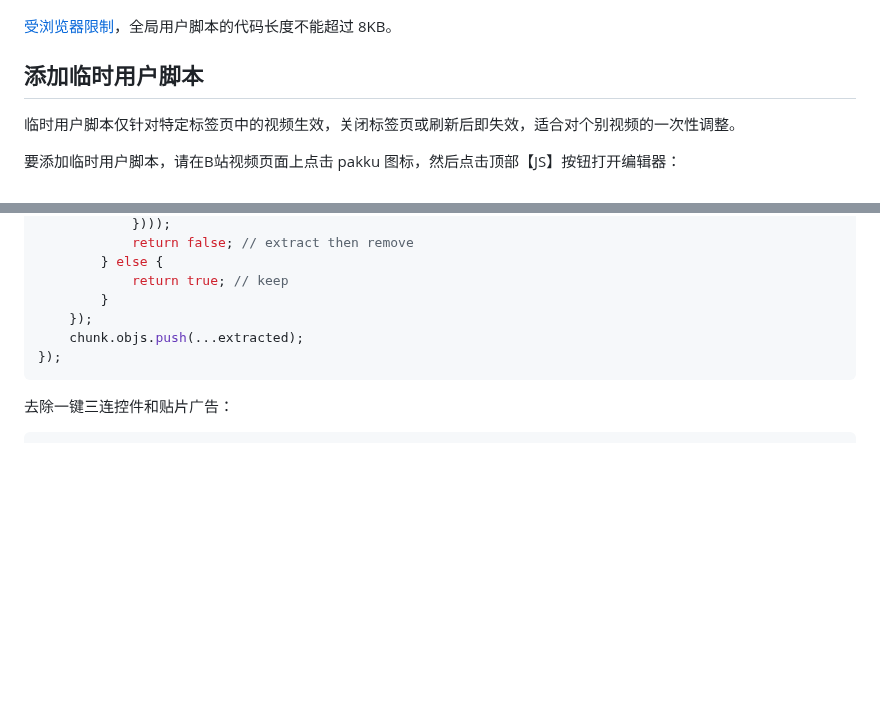
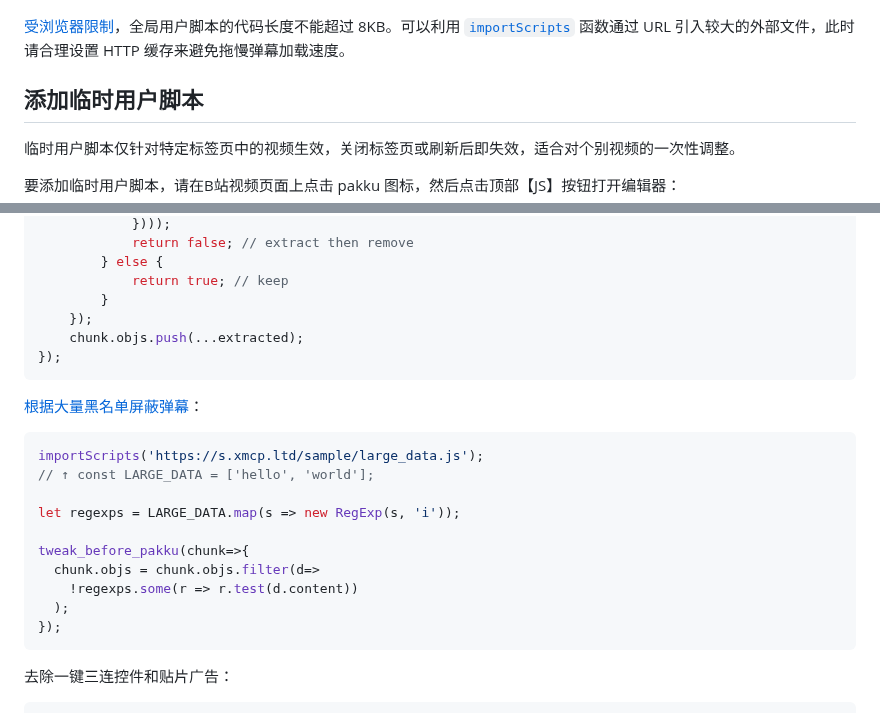
Before and after one commit to xmcp/pakku.js, a Markdown page: userscript_docs/README.md, 2 parts joined by grey strips. Drawn GitHub-style; blank space fills up the shorter version.

Commit message:
update userscript docs

````diff
--- a/userscript_docs/README.md
+++ b/userscript_docs/README.md
@@ -20,7 +20,7 @@
 
 ![screenshot](userscript_in_options.png)
 
-[受浏览器限制](https://developer.chrome.com/docs/extensions/reference/api/storage#property-sync-sync-QUOTA_BYTES_PER_ITEM)，全局用户脚本的代码长度不能超过 8KB。
+[受浏览器限制](https://developer.chrome.com/docs/extensions/reference/api/storage#property-sync-sync-QUOTA_BYTES_PER_ITEM)，全局用户脚本的代码长度不能超过 8KB。可以利用 [`importScripts`](https://developer.mozilla.org/en-US/docs/Web/API/Web_Workers_API/Using_web_workers#importing_scripts_and_libraries) 函数通过 URL 引入较大的外部文件，此时请合理设置 HTTP 缓存来避免拖慢弹幕加载速度。
 
 ## 添加临时用户脚本
 
@@ -206,6 +206,21 @@ tweak_after_pakku(chunk=>{
 });
 ```
 
+[根据大量黑名单屏蔽弹幕](https://github.com/xmcp/pakku.js/issues/288)：
+
+```javascript
+importScripts('https://s.xmcp.ltd/sample/large_data.js');
+// ↑ const LARGE_DATA = ['hello', 'world'];
+
+let regexps = LARGE_DATA.map(s => new RegExp(s, 'i'));
+
+tweak_before_pakku(chunk=>{
+  chunk.objs = chunk.objs.filter(d=>
+    !regexps.some(r => r.test(d.content))
+  );
+});
+```
+
 去除一键三连控件和贴片广告：
 
 ```javascript
````
